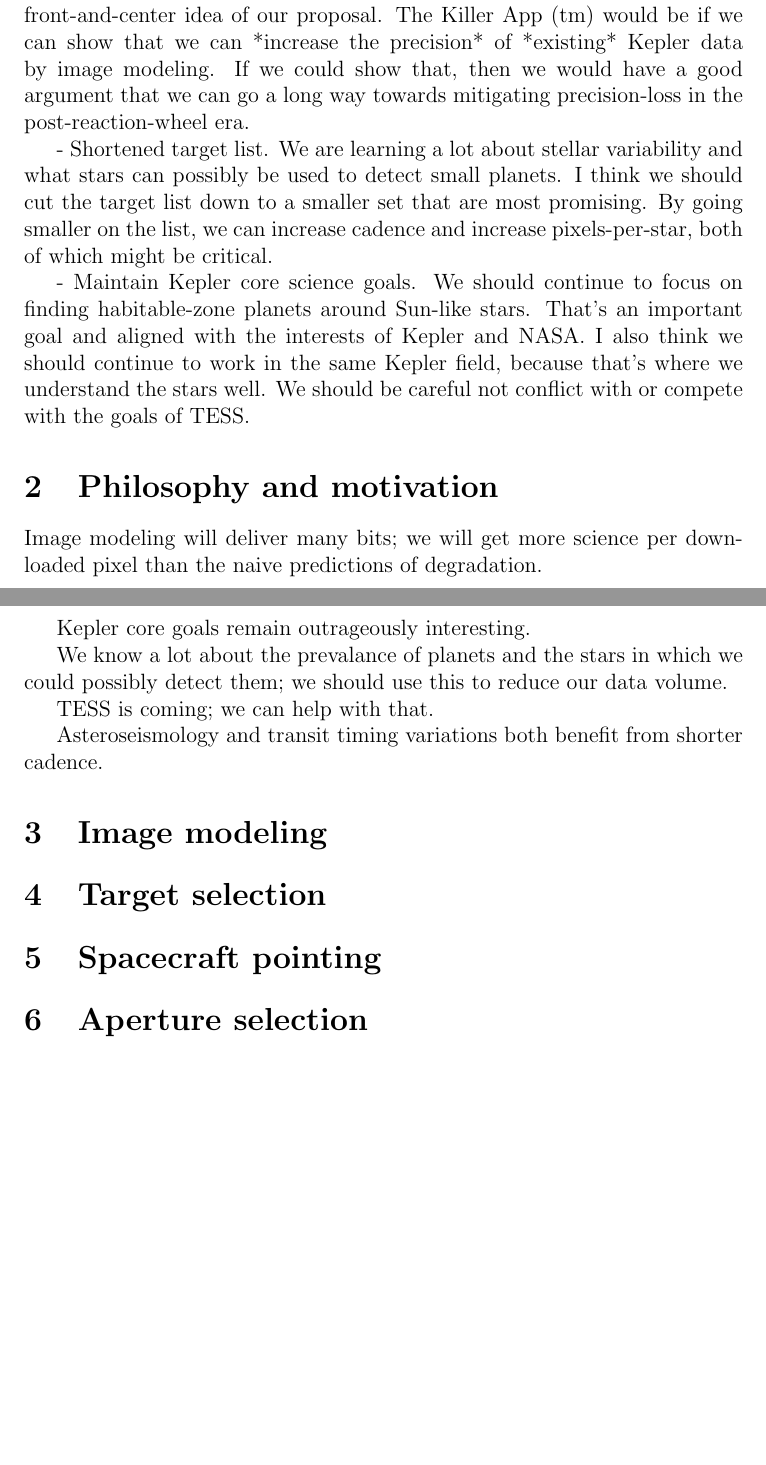
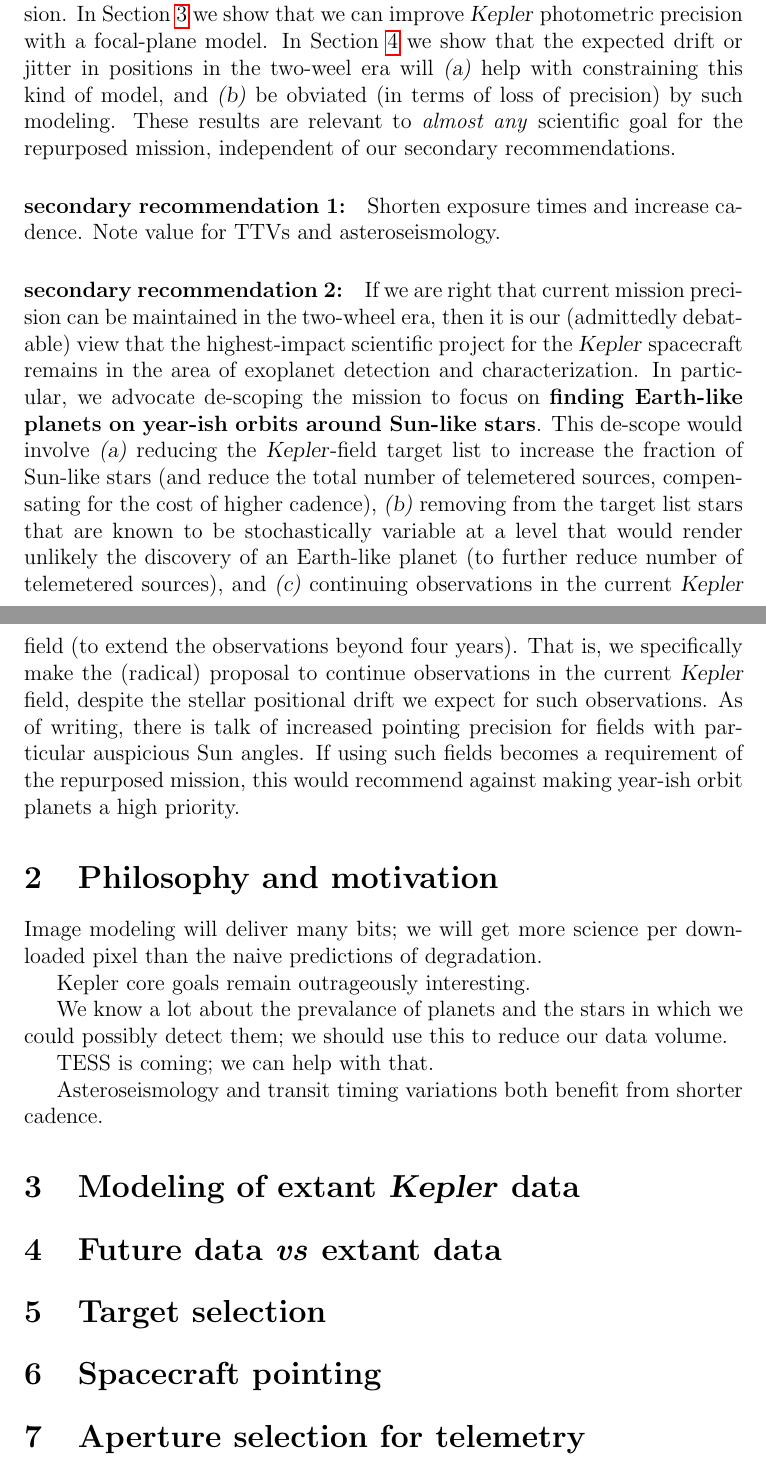
Before and after one commit to davidwhogg/SaveKepler, a LaTeX document (whitepaper/sk.tex): two parts of pages 2 and 3 of 3, joined at a grey line, cut at the place of the change, the shorter picture padded with empty space. Compiled offline with pdfLaTeX.

Commit message:
partial executive summary

```diff
--- a/whitepaper/sk.tex
+++ b/whitepaper/sk.tex
@@ -7,6 +7,10 @@
   urlcolor=hypercolor%
 }%
 
+\newcommand{\sectionname}{Section}
+\newcommand{\documentname}{\textsl{White Paper}}
+\newcommand{\foreign}[1]{\textit{#1}}
+\newcommand{\vs}{\foreign{vs}}
 \newcommand{\observatory}[1]{\textsl{#1}}
 \newcommand{\kepler}{\observatory{Kepler}}
 \newcommand{\Kepler}{\kepler}
@@ -66 +71,7 @@
 We argue that this modeling will permit continuance of photometry at 10-ppm-level precision.
+In \sectionname~\ref{sec:extant} we show that we can improve \Kepler\ photometric precision with a focal-plane model.
+In \sectionname~\ref{sec:future} we show that the expected drift or jitter in positions in the two-weel era
+  will \textsl{(a)}~help with constraining this kind of model,
+  and \textsl{(b)}~be obviated (in terms of loss of precision) by such modeling.
+These results are relevant to \emph{almost any} scientific goal for the repurposed mission,
+  independent of our secondary recommendations.
@@ -68,13 +78,27 @@
 
+\paragraph{secondary recommendation 1:}
+Shorten exposure times and increase cadence.
+Note value for TTVs and asteroseismology.
 
-We can be the best in the world at this, and we should make this the front-and-center idea of our proposal.  The Killer App (tm) would be if we can show that we can *increase the precision* of *existing* Kepler data by image modeling.  If we could show that, then we would have a good argument that we can go a long way towards mitigating precision-loss in the post-reaction-wheel era.
-
-
-
-- Shortened target list.  We are learning a lot about stellar variability and what stars can possibly be used to detect small planets.  I think we should cut the target list down to a smaller set that are most promising.  By going smaller on the list, we can increase cadence and increase pixels-per-star, both of which might be critical.
-
-- Maintain Kepler core science goals.  We should continue to focus on finding habitable-zone planets around Sun-like stars.  That's an important goal and aligned with the interests of Kepler and NASA.  I also think we should continue to work in the same Kepler field, because that's where we understand the stars well.  We should be careful not conflict with or compete with the goals of TESS.
-
+\paragraph{secondary recommendation 2:}
+If we are right that current mission precision can be maintained in the two-wheel era,
+  then it is our (admittedly debatable) view that the highest-impact scientific project for the \Kepler\ spacecraft
+  remains in the area of exoplanet detection and characterization.
+In particular, we advocate de-scoping the mission to focus on
+  \textbf{finding Earth-like planets on year-ish orbits around Sun-like stars}.
+This de-scope would involve
+  \textsl{(a)}~reducing the \Kepler-field target list to increase the fraction of Sun-like stars
+  (and reduce the total number of telemetered sources, compensating for the cost of higher cadence),
+  \textsl{(b)}~removing from the target list stars that are known to be stochastically variable
+  at a level that would render unlikely the discovery of an Earth-like planet
+  (to further reduce number of telemetered sources),
+  and \textsl{(c)}~continuing observations in the current \Kepler\ field
+  (to extend the observations beyond four years).
+That is, we specifically make the (radical) proposal to continue observations in the current \Kepler\ field,
+  despite the stellar positional drift we expect for such observations.
+As of writing, there is talk of increased pointing precision for fields with particular auspicious Sun angles.
+If using such fields becomes a requirement of the repurposed mission,
+  this would recommend against making year-ish orbit planets a high priority.
 
 \section{Philosophy and motivation}
 
@@ -92,12 +116,14 @@
 Asteroseismology and transit timing variations both benefit from
 shorter cadence.
 
-\section{Image modeling}
+\section{Modeling of extant \Kepler\ data}\label{sec:extant}
 
-\section{Target selection}
+\section{Future data \vs\ extant data}\label{sec:future}
 
-\section{Spacecraft pointing}
+\section{Target selection}\label{sec:target}
 
-\section{Aperture selection}
+\section{Spacecraft pointing}\label{sec:pointing}
+
+\section{Aperture selection for telemetry}\label{sec:telemetry}
 
 \end{document}
```
Also changed, not shown: whitepaper/sk.tex (10 more changed lines).
